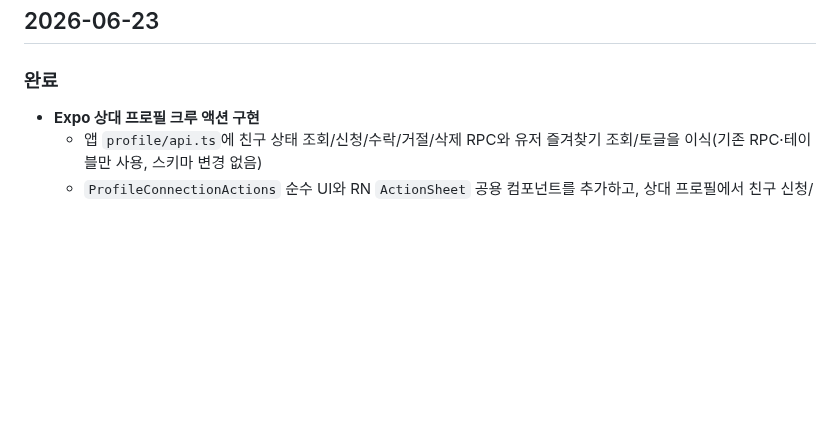
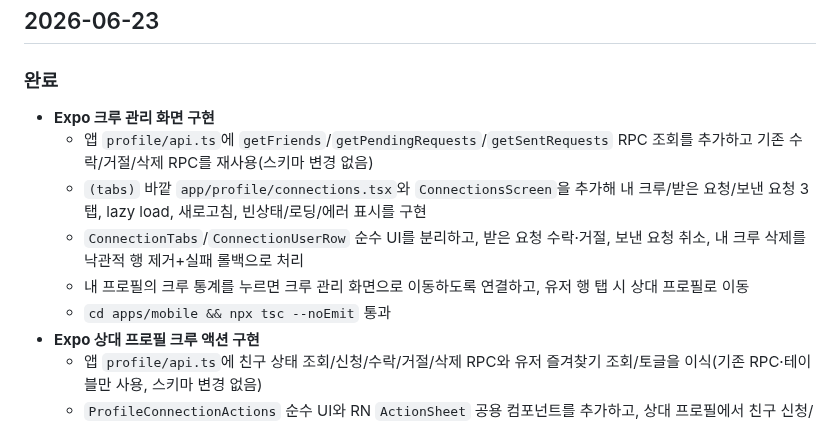
Before and after one commit to i-just-wokeup/univer, a Markdown page: docs/WORKLOG.md, the part around the change. Rendered like a GitHub page; blank space fills up the shorter version.

Commit message:
docs: 앱 크루 관리 작업 기록

```diff
--- a/docs/WORKLOG.md
+++ b/docs/WORKLOG.md
@@ -7,6 +7,12 @@
 ## 2026-06-23
 
 ### 완료
+- **Expo 크루 관리 화면 구현**
+  - 앱 `profile/api.ts`에 `getFriends`/`getPendingRequests`/`getSentRequests` RPC 조회를 추가하고 기존 수락/거절/삭제 RPC를 재사용(스키마 변경 없음)
+  - `(tabs)` 바깥 `app/profile/connections.tsx`와 `ConnectionsScreen`을 추가해 내 크루/받은 요청/보낸 요청 3탭, lazy load, 새로고침, 빈상태/로딩/에러 표시를 구현
+  - `ConnectionTabs`/`ConnectionUserRow` 순수 UI를 분리하고, 받은 요청 수락·거절, 보낸 요청 취소, 내 크루 삭제를 낙관적 행 제거+실패 롤백으로 처리
+  - 내 프로필의 크루 통계를 누르면 크루 관리 화면으로 이동하도록 연결하고, 유저 행 탭 시 상대 프로필로 이동
+  - `cd apps/mobile && npx tsc --noEmit` 통과
 - **Expo 상대 프로필 크루 액션 구현**
   - 앱 `profile/api.ts`에 친구 상태 조회/신청/수락/거절/삭제 RPC와 유저 즐겨찾기 조회/토글을 이식(기존 RPC·테이블만 사용, 스키마 변경 없음)
   - `ProfileConnectionActions` 순수 UI와 RN `ActionSheet` 공용 컴포넌트를 추가하고, 상대 프로필에서 친구 신청/요청됨+취소/수락·거절/친구 상태를 표시
```
